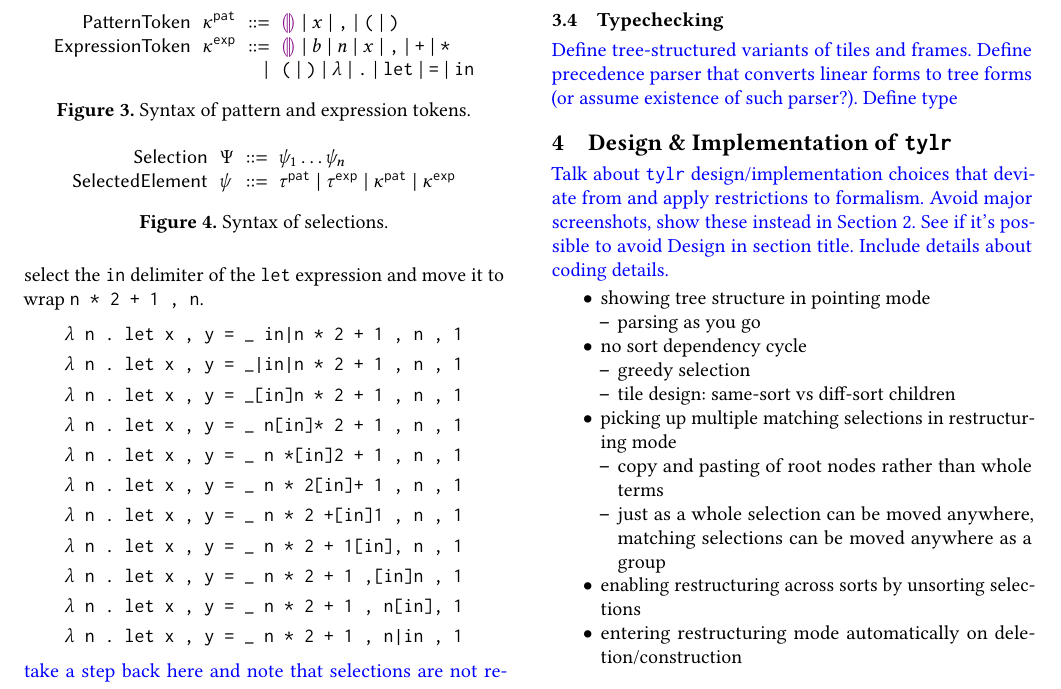
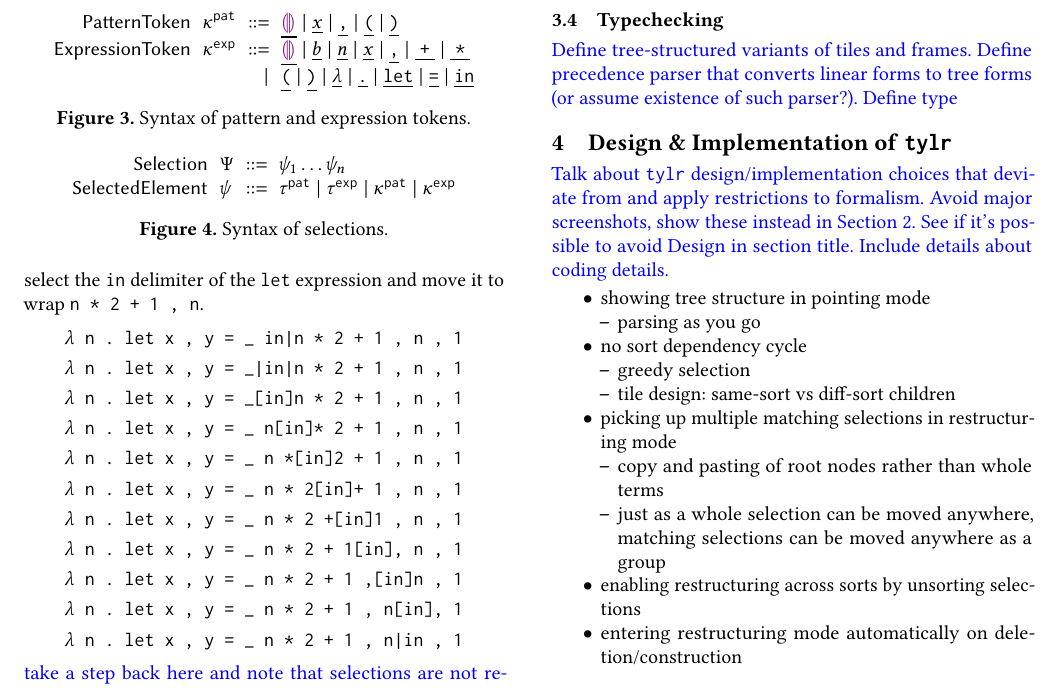
Before and after one commit to dm0n3y/prelim-paper, a LaTeX paper (prelim-paper.tex, which reads macros.tex, token-syntax.tex): part of page 3 of 4, cut so that both start at the same text. Compiled offline with pdfLaTeX.

Commit message:
underline tokens

```diff
--- a/macros.tex
+++ b/macros.tex
@@ -40,6 +40,7 @@
 \newcommand{\tiles}{T}
 \newcommand{\tile}{\tau}
 \newcommand{\token}{\kappa}
+\newcommand{\tokenLit}[1]{\underline{#1}}
 \newcommand{\selection}{\Psi}
 \newcommand{\selem}{\psi}
 
--- a/token-syntax.tex
+++ b/token-syntax.tex
@@ -3,27 +3,27 @@
   \[
   \arraycolsep=3pt\begin{array}{rlrl}
       \mathsf{PatternToken} & \token^{\pat} & ::= &
-        \shole ~\vert~
-        \svar{x} ~\vert~
-        \sprod{}{} ~\vert~
-        \texttt{(} ~\vert~
-        \texttt{)} \\
+        \tokenLit{\shole} ~\vert~
+        \tokenLit{\svar{x}} ~\vert~
+        \tokenLit{\sprod{}{}} ~\vert~
+        \tokenLit{\texttt{(}} ~\vert~
+        \tokenLit{\texttt{)}} \\
       \mathsf{ExpressionToken} & \token^{\expr} & ::= &
-        \shole ~\vert~
-        \sboollit{b} ~\vert~
-        \snumlit{n} ~\vert~
-        \svar{x} ~\vert~
-        \sprod{}{} ~\vert~
-        \splus{}{} ~\vert~
-        \smult{}{} \\
+        \tokenLit{\shole} ~\vert~
+        \tokenLit{\sboollit{b}} ~\vert~
+        \tokenLit{\snumlit{n}} ~\vert~
+        \tokenLit{\svar{x}} ~\vert~
+        \tokenLit{\sprod{}{}} ~\vert~
+        \tokenLit{\splus{}{}} ~\vert~
+        \tokenLit{\smult{}{}} \\
       & & \vert &
-        \texttt{(} ~\vert~
-        \texttt{)} ~\vert~
-        \lambda ~\vert~
-        \texttt{.} ~\vert~
-        \texttt{let} ~\vert~
-        \texttt{=} ~\vert~
-        \texttt{in}
+        \tokenLit{\texttt{(}} ~\vert~
+        \tokenLit{\texttt{)}} ~\vert~
+        \tokenLit{\lambda} ~\vert~
+        \tokenLit{\texttt{.}} ~\vert~
+        \tokenLit{\texttt{let}} ~\vert~
+        \tokenLit{\texttt{=}} ~\vert~
+        \tokenLit{\texttt{in}}
   \end{array}\]
   \caption{
     Syntax of pattern and expression tokens.
```
